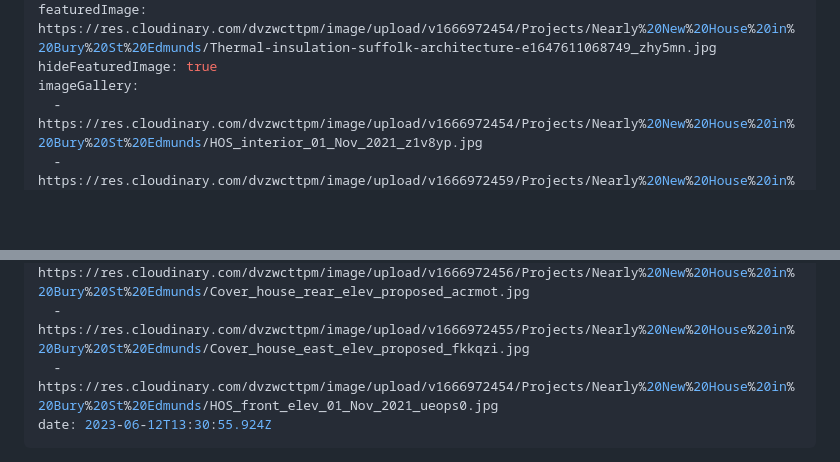
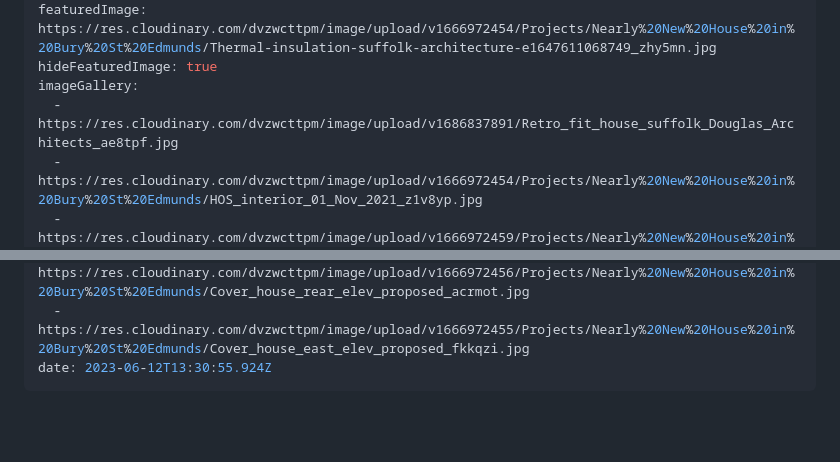
Before and after one commit to webontoast/da-004, a Markdown page: src/projects/nearly-new-house-in-bury-st-edmunds.md, 2 parts joined by grey strips. GitHub-like rendering; blank space fills up the shorter version.

Commit message:
Update Projects “nearly-new-house-in-bury-st-edmunds”

```diff
--- a/src/projects/nearly-new-house-in-bury-st-edmunds.md
+++ b/src/projects/nearly-new-house-in-bury-st-edmunds.md
@@ -7,6 +7,7 @@ tags:
 featuredImage: https://res.cloudinary.com/dvzwcttpm/image/upload/v1666972454/Projects/Nearly%20New%20House%20in%20Bury%20St%20Edmunds/Thermal-insulation-suffolk-architecture-e1647611068749_zhy5mn.jpg
 hideFeaturedImage: true
 imageGallery:
+  - https://res.cloudinary.com/dvzwcttpm/image/upload/v1686837891/Retro_fit_house_suffolk_Douglas_Architects_ae8tpf.jpg
   - https://res.cloudinary.com/dvzwcttpm/image/upload/v1666972454/Projects/Nearly%20New%20House%20in%20Bury%20St%20Edmunds/HOS_interior_01_Nov_2021_z1v8yp.jpg
   - https://res.cloudinary.com/dvzwcttpm/image/upload/v1666972459/Projects/Nearly%20New%20House%20in%20Bury%20St%20Edmunds/HRdrawinggrey2_qspzdo.jpg
   - https://res.cloudinary.com/dvzwcttpm/image/upload/v1666972455/Projects/Nearly%20New%20House%20in%20Bury%20St%20Edmunds/Cover_house_site_plan_zdipnm.jpg
@@ -16,7 +17,6 @@ imageGallery:
   - https://res.cloudinary.com/dvzwcttpm/image/upload/v1666972456/Projects/Nearly%20New%20House%20in%20Bury%20St%20Edmunds/Cover_house_first_ploor_plan_proposed_uxcswl.jpg
   - https://res.cloudinary.com/dvzwcttpm/image/upload/v1666972456/Projects/Nearly%20New%20House%20in%20Bury%20St%20Edmunds/Cover_house_rear_elev_proposed_acrmot.jpg
   - https://res.cloudinary.com/dvzwcttpm/image/upload/v1666972455/Projects/Nearly%20New%20House%20in%20Bury%20St%20Edmunds/Cover_house_east_elev_proposed_fkkqzi.jpg
-  - https://res.cloudinary.com/dvzwcttpm/image/upload/v1666972454/Projects/Nearly%20New%20House%20in%20Bury%20St%20Edmunds/HOS_front_elev_01_Nov_2021_ueops0.jpg
 date: 2023-06-12T13:30:55.924Z
 ---
 We have taken this project on as our second in-house mini-development where we are substantially renovating and extending the existing house on the site.  Planning permission has been granted and work started on site in July 2020.
```
